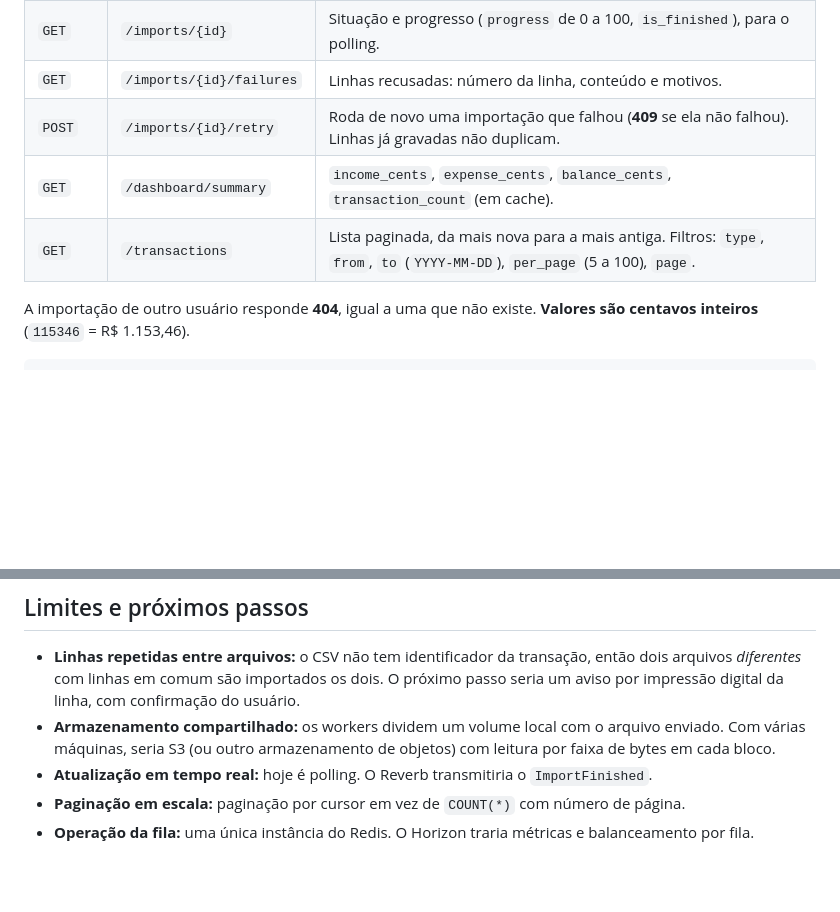
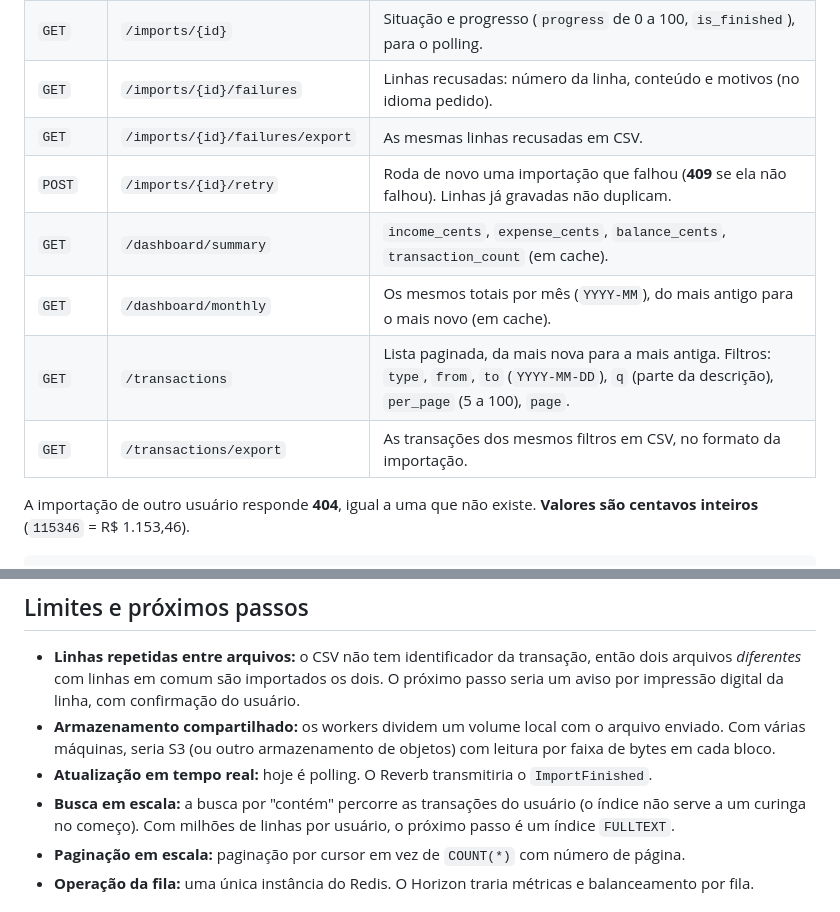
Before and after one commit to filipelira1/financial-import, a Markdown page: README.md, 2 parts joined by grey strips. Drawn GitHub-style; blank space fills up the shorter version.

```diff
--- a/README.md
+++ b/README.md
@@ -128,10 +144,13 @@ Todas as rotas ficam em `/api/v1`, respondem JSON e, exceto o login, exigem `Aut
 | `POST` | `/imports` | Envia um CSV (`multipart/form-data`, campo `file`). Responde **202** na hora com a importação; **409** se o mesmo arquivo já foi enviado; **422** para arquivo ou cabeçalho errado. |
 | `GET` | `/imports` | As importações do usuário, da mais nova para a mais antiga. |
 | `GET` | `/imports/{id}` | Situação e progresso (`progress` de 0 a 100, `is_finished`), para o polling. |
-| `GET` | `/imports/{id}/failures` | Linhas recusadas: número da linha, conteúdo e motivos. |
+| `GET` | `/imports/{id}/failures` | Linhas recusadas: número da linha, conteúdo e motivos (no idioma pedido). |
+| `GET` | `/imports/{id}/failures/export` | As mesmas linhas recusadas em CSV. |
 | `POST` | `/imports/{id}/retry` | Roda de novo uma importação que falhou (**409** se ela não falhou). Linhas já gravadas não duplicam. |
 | `GET` | `/dashboard/summary` | `income_cents`, `expense_cents`, `balance_cents`, `transaction_count` (em cache). |
-| `GET` | `/transactions` | Lista paginada, da mais nova para a mais antiga. Filtros: `type`, `from`, `to` (`YYYY-MM-DD`), `per_page` (5 a 100), `page`. |
+| `GET` | `/dashboard/monthly` | Os mesmos totais por mês (`YYYY-MM`), do mais antigo para o mais novo (em cache). |
+| `GET` | `/transactions` | Lista paginada, da mais nova para a mais antiga. Filtros: `type`, `from`, `to` (`YYYY-MM-DD`), `q` (parte da descrição), `per_page` (5 a 100), `page`. |
+| `GET` | `/transactions/export` | As transações dos mesmos filtros em CSV, no formato da importação. |
 
 A importação de outro usuário responde **404**, igual a uma que não existe. **Valores são centavos
 inteiros** (`115346` = R$ 1.153,46).
@@ -393,6 +412,8 @@ Rode com `docker compose exec mysql mysql -uapp -psecret financial_import`.
 - **Armazenamento compartilhado:** os workers dividem um volume local com o arquivo enviado. Com várias
   máquinas, seria S3 (ou outro armazenamento de objetos) com leitura por faixa de bytes em cada bloco.
 - **Atualização em tempo real:** hoje é polling. O Reverb transmitiria o `ImportFinished`.
+- **Busca em escala:** a busca por "contém" percorre as transações do usuário (o índice não serve a um curinga
+  no começo). Com milhões de linhas por usuário, o próximo passo é um índice `FULLTEXT`.
 - **Paginação em escala:** paginação por cursor em vez de `COUNT(*)` com número de página.
 - **Operação da fila:** uma única instância do Redis. O Horizon traria métricas e balanceamento por fila.
 
```
Also changed, not shown: other parts of README.md (+17 -1 lines), README.en.md (+24 -3 lines), docs/images/dashboard.jpg, docs/images/dashboard.pt.jpg.
